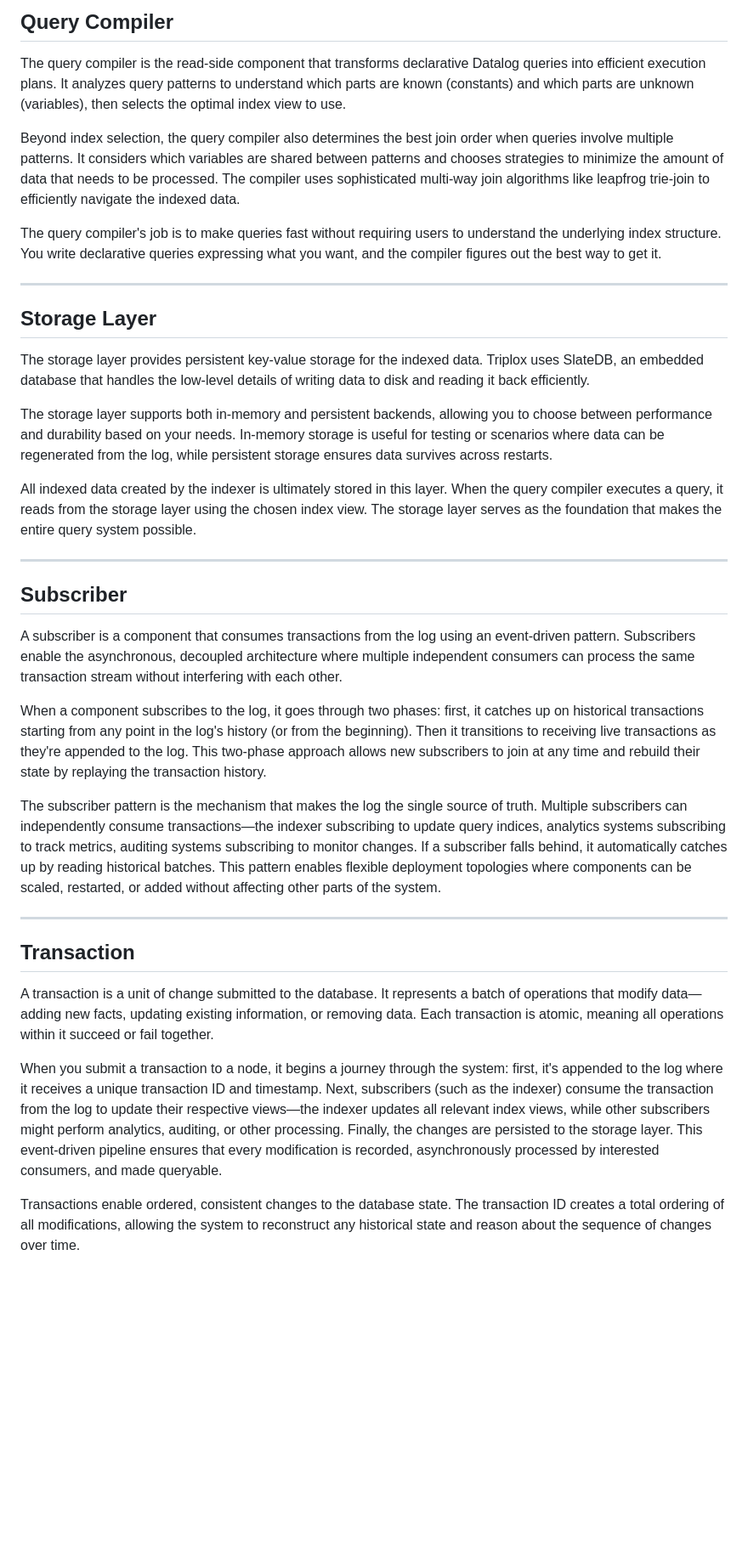
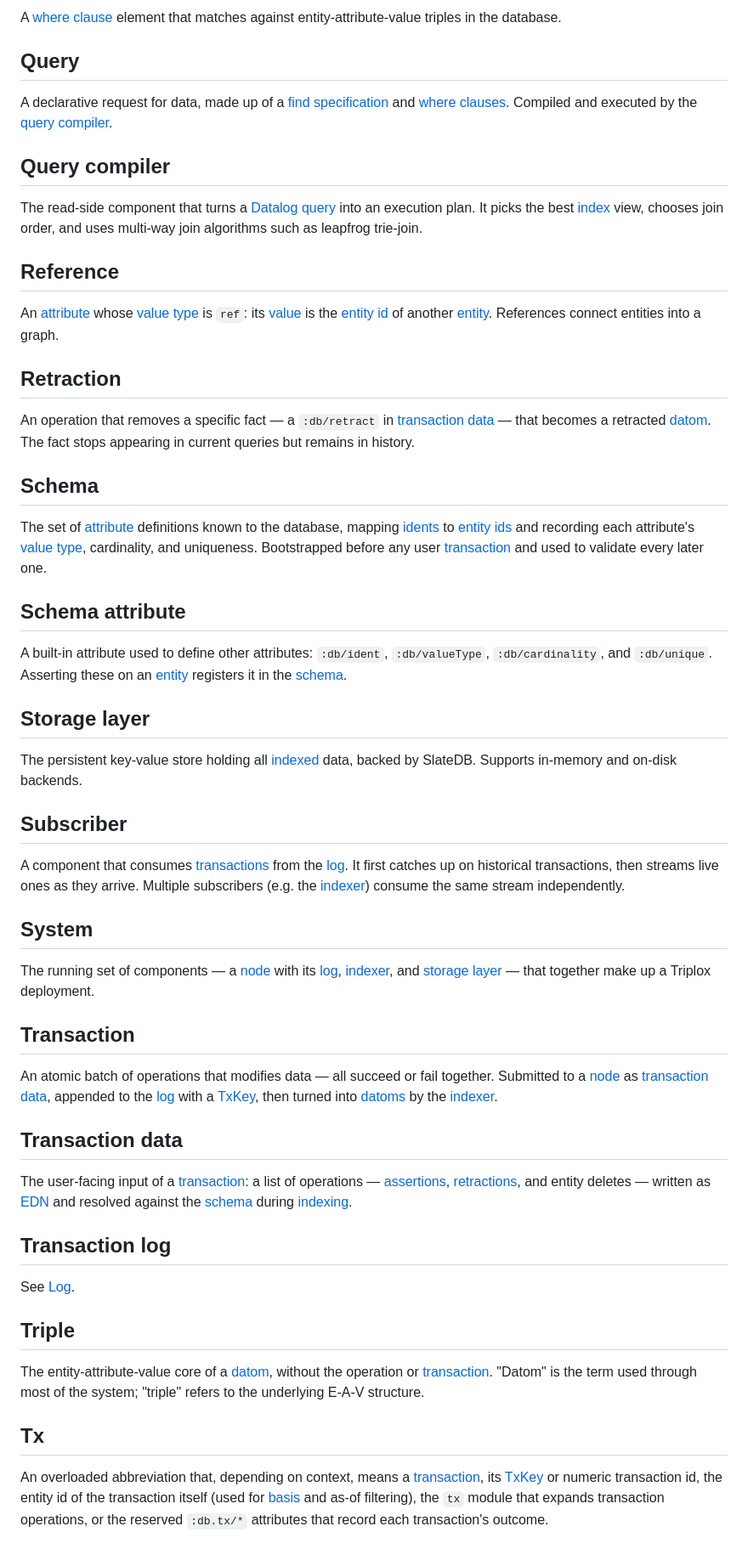
Before and after one commit to FiV0/triplox, a Markdown page: GLOSSARY.md, the part around one of its changes. Shown at 85% size. GitHub-like rendering; blank space fills up the shorter version.

```diff
--- a/GLOSSARY.md
+++ b/GLOSSARY.md
@@ -56,38 +114,59 @@ The node design allows for different deployment topologies—you can have multip
 
-## Query Compiler
+A [where clause](#where-clause) element that matches against entity-attribute-value triples in the database.
 
-The query compiler is the read-side component that transforms declarative Datalog queries into efficient execution plans. It analyzes query patterns to understand which parts are known (constants) and which parts are unknown (variables), then selects the optimal index view to use.
+## Query
 
-Beyond index selection, the query compiler also determines the best join order when queries involve multiple patterns. It considers which variables are shared between patterns and chooses strategies to minimize the amount of data that needs to be processed. The compiler uses sophisticated multi-way join algorithms like leapfrog trie-join to efficiently navigate the indexed data.
+A declarative request for data, made up of a [find specification](#find-specification) and [where clauses](#where-clause). Compiled and executed by the [query compiler](#query-compiler).
 
-The query compiler's job is to make queries fast without requiring users to understand the underlying index structure. You write declarative queries expressing what you want, and the compiler figures out the best way to get it.
+## Query compiler
 
----
+The read-side component that turns a [Datalog](#datalog) [query](#query) into an execution plan. It picks the best [index](#index) view, chooses join order, and uses multi-way join algorithms such as leapfrog trie-join.
 
-## Storage Layer
+## Reference
 
-The storage layer provides persistent key-value storage for the indexed data. Triplox uses SlateDB, an embedded database that handles the low-level details of writing data to disk and reading it back efficiently.
+An [attribute](#attribute) whose [value type](#value-type) is `ref`: its [value](#value) is the [entity id](#entity-id) of another [entity](#entity). References connect entities into a graph.
 
-The storage layer supports both in-memory and persistent backends, allowing you to choose between performance and durability based on your needs. In-memory storage is useful for testing or scenarios where data can be regenerated from the log, while persistent storage ensures data survives across restarts.
+## Retraction
 
-All indexed data created by the indexer is ultimately stored in this layer. When the query compiler executes a query, it reads from the storage layer using the chosen index view. The storage layer serves as the foundation that makes the entire query system possible.
+An operation that removes a specific fact — a `:db/retract` in [transaction data](#transaction-data) — that becomes a retracted [datom](#datom). The fact stops appearing in current queries but remains in history.
 
----
+## Schema
+
+The set of [attribute](#attribute) definitions known to the database, mapping [idents](#ident) to [entity ids](#entity-id) and recording each attribute's [value type](#value-type), cardinality, and uniqueness. Bootstrapped before any user [transaction](#transaction) and used to validate every later one.
+
+## Schema attribute
+
+A built-in attribute used to define other attributes: `:db/ident`, `:db/valueType`, `:db/cardinality`, and `:db/unique`. Asserting these on an [entity](#entity) registers it in the [schema](#schema).
+
+## Storage layer
+
+The persistent key-value store holding all [indexed](#index) data, backed by SlateDB. Supports in-memory and on-disk backends.
 
 ## Subscriber
 
-A subscriber is a component that consumes transactions from the log using an event-driven pattern. Subscribers enable the asynchronous, decoupled architecture where multiple independent consumers can process the same transaction stream without interfering with each other.
+A component that consumes [transactions](#transaction) from the [log](#log). It first catches up on historical transactions, then streams live ones as they arrive. Multiple subscribers (e.g. the [indexer](#indexer)) consume the same stream independently.
 
-When a component subscribes to the log, it goes through two phases: first, it catches up on historical transactions starting from any point in the log's history (or from the beginning). Then it transitions to receiving live transactions as they're appended to the log. This two-phase approach allows new subscribers to join at any time and rebuild their state by replaying the transaction history.
+## System
 
-The subscriber pattern is the mechanism that makes the log the single source of truth. Multiple subscribers can independently consume transactions—the indexer subscribing to update query indices, analytics systems subscribing to track metrics, auditing systems subscribing to monitor changes. If a subscriber falls behind, it automatically catches up by reading historical batches. This pattern enables flexible deployment topologies where components can be scaled, restarted, or added without affecting other parts of the system.
-
----
+The running set of components — a [node](#node) with its [log](#log), [indexer](#indexer), and [storage layer](#storage-layer) — that together make up a Triplox deployment.
 
 ## Transaction
 
-A transaction is a unit of change submitted to the database. It represents a batch of operations that modify data—adding new facts, updating existing information, or removing data. Each transaction is atomic, meaning all operations within it succeed or fail together.
+An atomic batch of operations that modifies data — all succeed or fail together. Submitted to a [node](#node) as [transaction data](#transaction-data), appended to the [log](#log) with a [TxKey](#txkey), then turned into [datoms](#datom) by the [indexer](#indexer).
 
-When you submit a transaction to a node, it begins a journey through the system: first, it's appended to the log where it receives a unique transaction ID and timestamp. Next, subscribers (such as the indexer) consume the transaction from the log to update their respective views—the indexer updates all relevant index views, while other subscribers might perform analytics, auditing, or other processing. Finally, the changes are persisted to the storage layer. This event-driven pipeline ensures that every modification is recorded, asynchronously processed by interested consumers, and made queryable.
+## Transaction data
 
-Transactions enable ordered, consistent changes to the database state. The transaction ID creates a total ordering of all modifications, allowing the system to reconstruct any historical state and reason about the sequence of changes over time.
+The user-facing input of a [transaction](#transaction): a list of operations — [assertions](#assertion), [retractions](#retraction), and entity deletes — written as [EDN](#edn) and resolved against the [schema](#schema) during [indexing](#indexing).
+
+## Transaction log
+
+See [Log](#log).
+
+## Triple
+
+The entity-attribute-value core of a [datom](#datom), without the operation or [transaction](#transaction). "Datom" is the term used through most of the system; "triple" refers to the underlying E-A-V structure.
+
+## Tx
+
+An overloaded abbreviation that, depending on context, means a [transaction](#transaction), its [TxKey](#txkey) or numeric transaction id, the entity id of the transaction itself (used for [basis](#basis) and as-of filtering), the `tx` module that expands transaction operations, or the reserved `:db.tx/*` attributes that record each transaction's outcome.
+
```
Also changed, not shown: other parts of GLOSSARY.md (+110 -25 lines).
